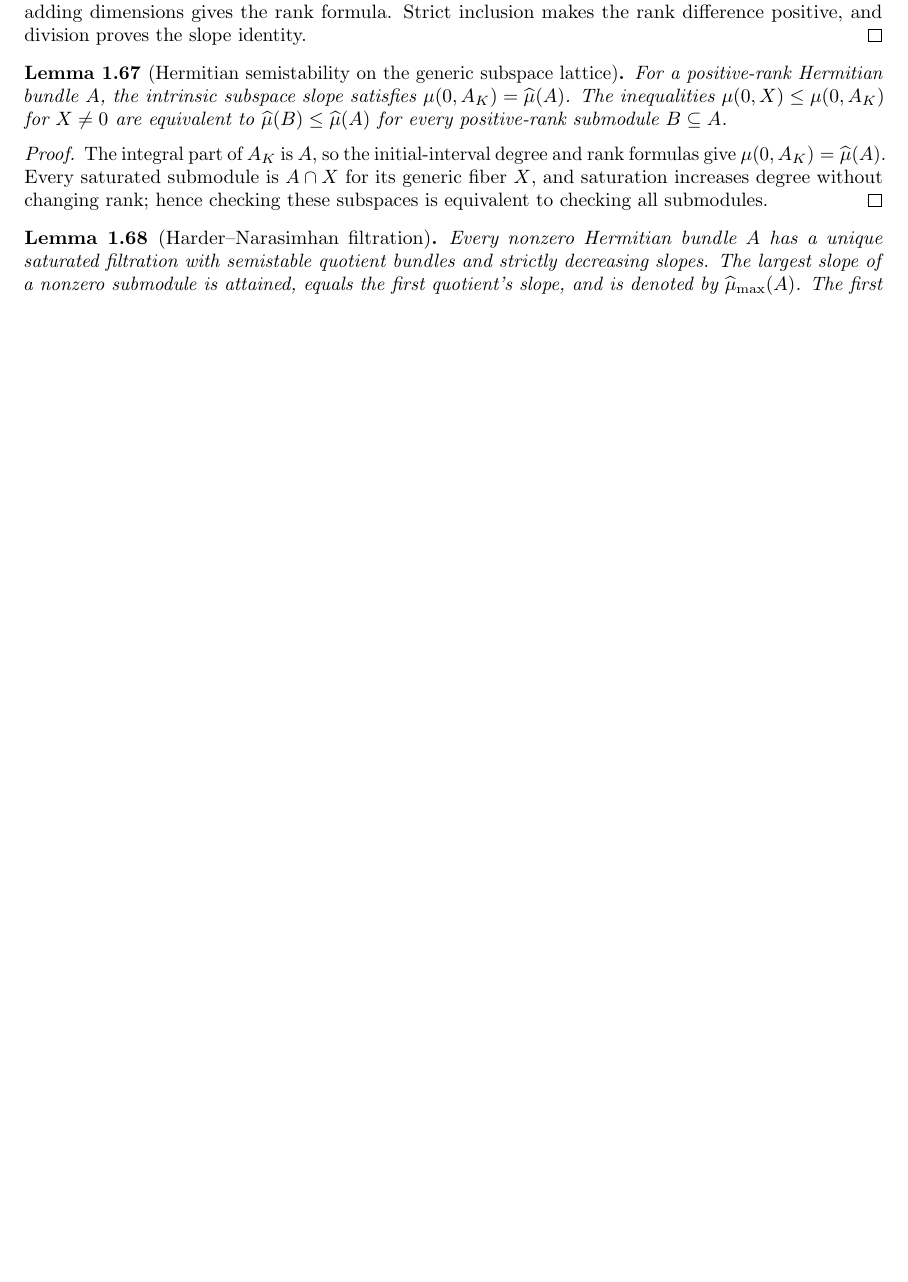
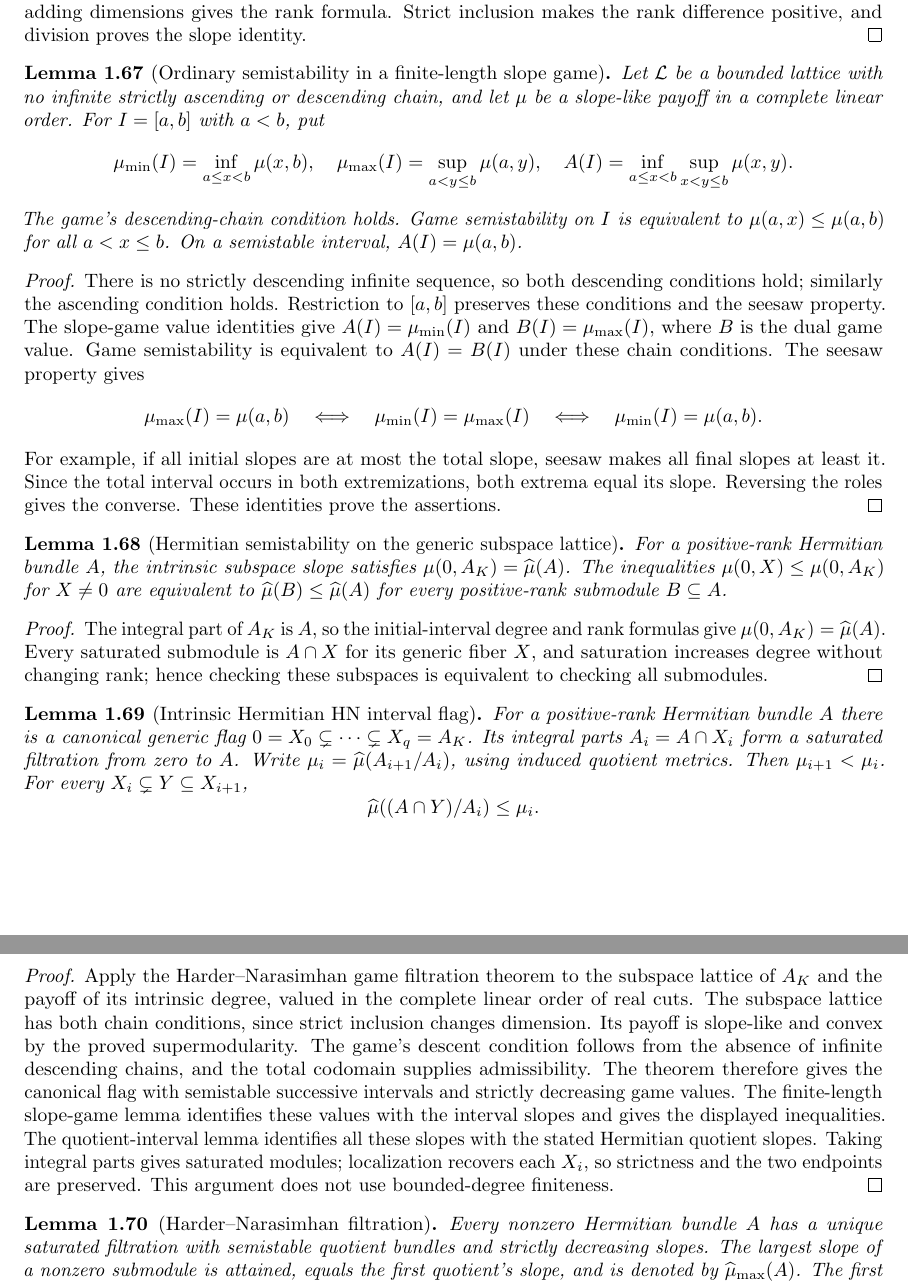
Before and after one commit to YijunYuan/AdelicBostConjecture, a LaTeX thesis (blueprint/src/web.tex, which reads blueprint/src/arithmetic.tex): part of page 16 of 63 before the commit and two parts of pages 16 and 17 of 63 after it, the two joined at a grey line, cut so that both start at the same text, the shorter picture padded with empty space. Compiled offline with pdfLaTeX.

Commit message:
arith: prove the finite-length game semistability bridge
Summary: Identify game semistability with ordinary interval slopes using pinned HN theorems;1062-job warning-free check23:32:17UTC. Intrinsic flag consumer is being checked separately.
Archon-Commit: agent
Archon-Run: 0004
Archon-Role: horizon
Archon-Session: 0014-horizon-BOST-ARITH
Archon-Task: BOST-ARITH
Archon-Projects: BostConjecture

```diff
--- a/blueprint/src/arithmetic.tex
+++ b/blueprint/src/arithmetic.tex
@@ -1549,6 +1549,42 @@ adding dimensions gives the rank formula. Strict inclusion makes the
 rank difference positive, and division proves the slope identity.
 \end{proof}
 
+\begin{lemma}[Ordinary semistability in a finite-length slope game]
+\label{lem:finite-length-slope-game}
+\source{chen-jeannin-harder-narasimhan-games-v1}\notready
+Let $\mathcal L$ be a bounded lattice with no infinite strictly ascending
+or descending chain, and let $\mu$ be a slope-like payoff in a complete
+linear order. For $I=[a,b]$ with $a<b$, put
+\[
+ \mu_{\min}(I)=\inf_{a\leq x<b}\mu(x,b),\quad
+ \mu_{\max}(I)=\sup_{a<y\leq b}\mu(a,y),\quad
+ A(I)=\inf_{a\leq x<b}\sup_{x<y\leq b}\mu(x,y).
+\]
+The game's descending-chain condition holds. Game semistability on $I$
+is equivalent to $\mu(a,x)\leq\mu(a,b)$ for all $a<x\leq b$.
+On a semistable interval, $A(I)=\mu(a,b)$.
+\end{lemma}
+\begin{proof}
+There is no strictly descending infinite sequence, so both descending
+conditions hold; similarly the ascending condition holds. Restriction
+to $[a,b]$ preserves these conditions and the seesaw property.
+The slope-game value identities give $A(I)=\mu_{\min}(I)$ and
+$B(I)=\mu_{\max}(I)$, where $B$ is the dual game value. Game
+semistability is equivalent to $A(I)=B(I)$ under these chain conditions.
+The seesaw property gives
+\[
+ \mu_{\max}(I)=\mu(a,b)
+ \quad\Longleftrightarrow\quad
+ \mu_{\min}(I)=\mu_{\max}(I)
+ \quad\Longleftrightarrow\quad
+ \mu_{\min}(I)=\mu(a,b).
+\]
+For example, if all initial slopes are at most the total slope, seesaw
+makes all final slopes at least it. Since the total interval occurs in
+both extremizations, both extrema equal its slope. Reversing the roles
+gives the converse. These identities prove the assertions.
+\end{proof}
+
 \begin{lemma}[Hermitian semistability on the generic subspace lattice]
 \label{lem:hermitian-convex-slopes}
 \uses{lem:hermitian-subspace-supermodular,lem:hermitian-quotient-interval-slope,lem:intrinsic-subspace-degree,lem:saturation-degree}\notready
@@ -1563,6 +1599,36 @@ rank formulas give $\mu(0,A_K)=\slope(A)$.
 Every saturated submodule is $A\cap X$ for its generic fiber $X$,
 and saturation increases degree without changing rank; hence checking
 these subspaces is equivalent to checking all submodules.
+\end{proof}
+
+\begin{lemma}[Intrinsic Hermitian HN interval flag]
+\label{lem:hermitian-hn-interval-flag}
+\uses{lem:finite-length-slope-game,lem:hermitian-subspace-supermodular,lem:hermitian-quotient-interval-slope,lem:integral-part-generic-subspace}
+\source{chen-jeannin-harder-narasimhan-games-v1}\notready
+For a positive-rank Hermitian bundle $A$ there is a canonical generic
+flag $0=X_0\subsetneq\cdots\subsetneq X_q=A_K$. Its integral parts
+$A_i=A\cap X_i$ form a saturated filtration from zero to $A$.
+Write $\mu_i=\slope(A_{i+1}/A_i)$, using induced quotient metrics.
+Then $\mu_{i+1}<\mu_i$. For every $X_i\subsetneq Y\subseteq X_{i+1}$,
+\[
+ \slope((A\cap Y)/A_i)\leq\mu_i.
+\]
+\end{lemma}
+\begin{proof}
+Apply the Harder--Narasimhan game filtration theorem to the subspace
+lattice of $A_K$ and the payoff of its intrinsic degree, valued in the
+complete linear order of real cuts. The subspace lattice has both chain
+conditions, since strict inclusion changes dimension. Its payoff is
+slope-like and convex by the proved supermodularity. The game's descent
+condition follows from the absence of infinite descending chains, and
+the total codomain supplies admissibility. The theorem therefore gives
+the canonical flag with semistable successive intervals and strictly
+decreasing game values. The finite-length slope-game lemma identifies
+these values with the interval slopes and gives the displayed inequalities.
+The quotient-interval lemma identifies all these slopes with the stated
+Hermitian quotient slopes. Taking integral parts gives saturated modules;
+localization recovers each $X_i$, so strictness and the two endpoints are
+preserved. This argument does not use bounded-degree finiteness.
 \end{proof}
 
 \begin{lemma}[Harder--Narasimhan filtration]
```
Also changed, not shown: 1 other file.
